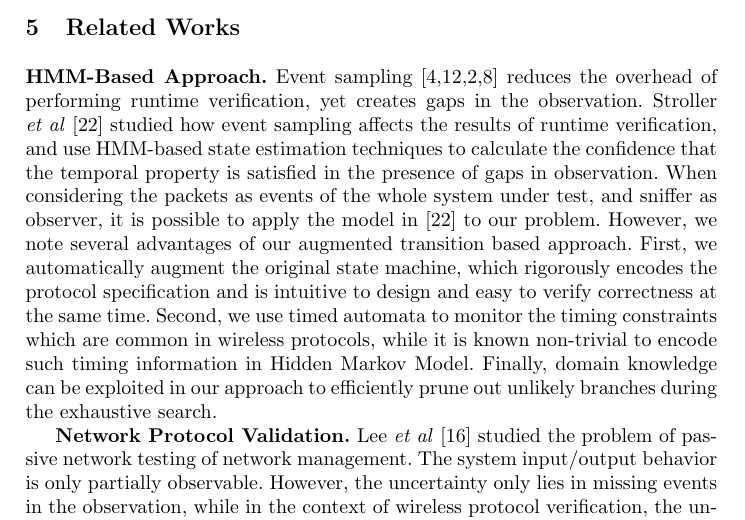
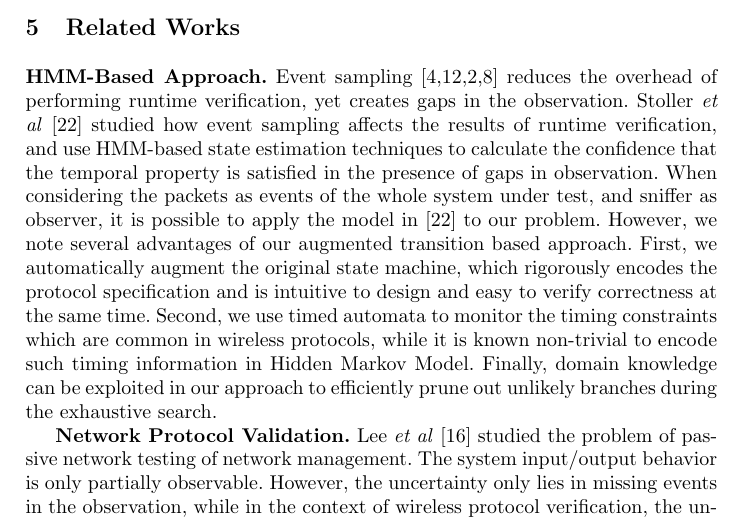
Before and after one commit to blue-systems-group/papers.rv16-verification, a LaTeX paper (paper.tex, which reads related.tex): part of page 16 of 21, cut so that both start at the same text. Compiled offline with pdfLaTeX.

Commit message:
minor fix in related

```diff
--- a/related.tex
+++ b/related.tex
@@ -4,7 +4,7 @@
 \textbf{HMM-Based Approach.} Event
 sampling~\cite{bonakdarpour2011sampling,hauswirth2004low,arnold2008qvm,fei2006artemis}
 reduces the overhead of performing runtime verification, yet creates gaps in the
-observation. Stroller \textit{et al}~\cite{stoller2011runtime} studied how event
+observation. Stoller \textit{et al}~\cite{stoller2011runtime} studied how event
 sampling affects the results of runtime verification, and use HMM-based state
 estimation techniques to calculate the confidence that the temporal property is
 satisfied in the presence of gaps in observation. When considering the packets
```
